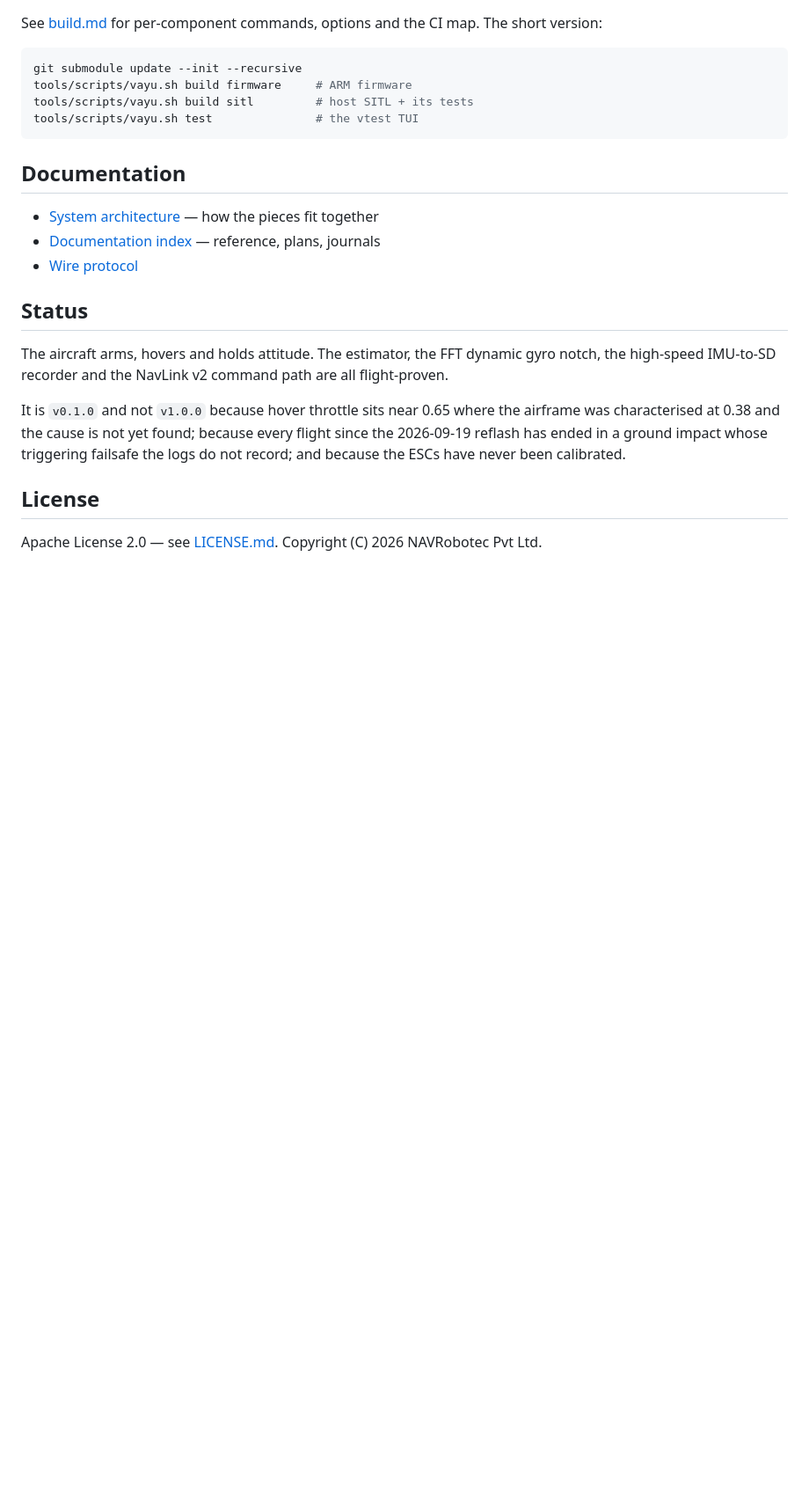
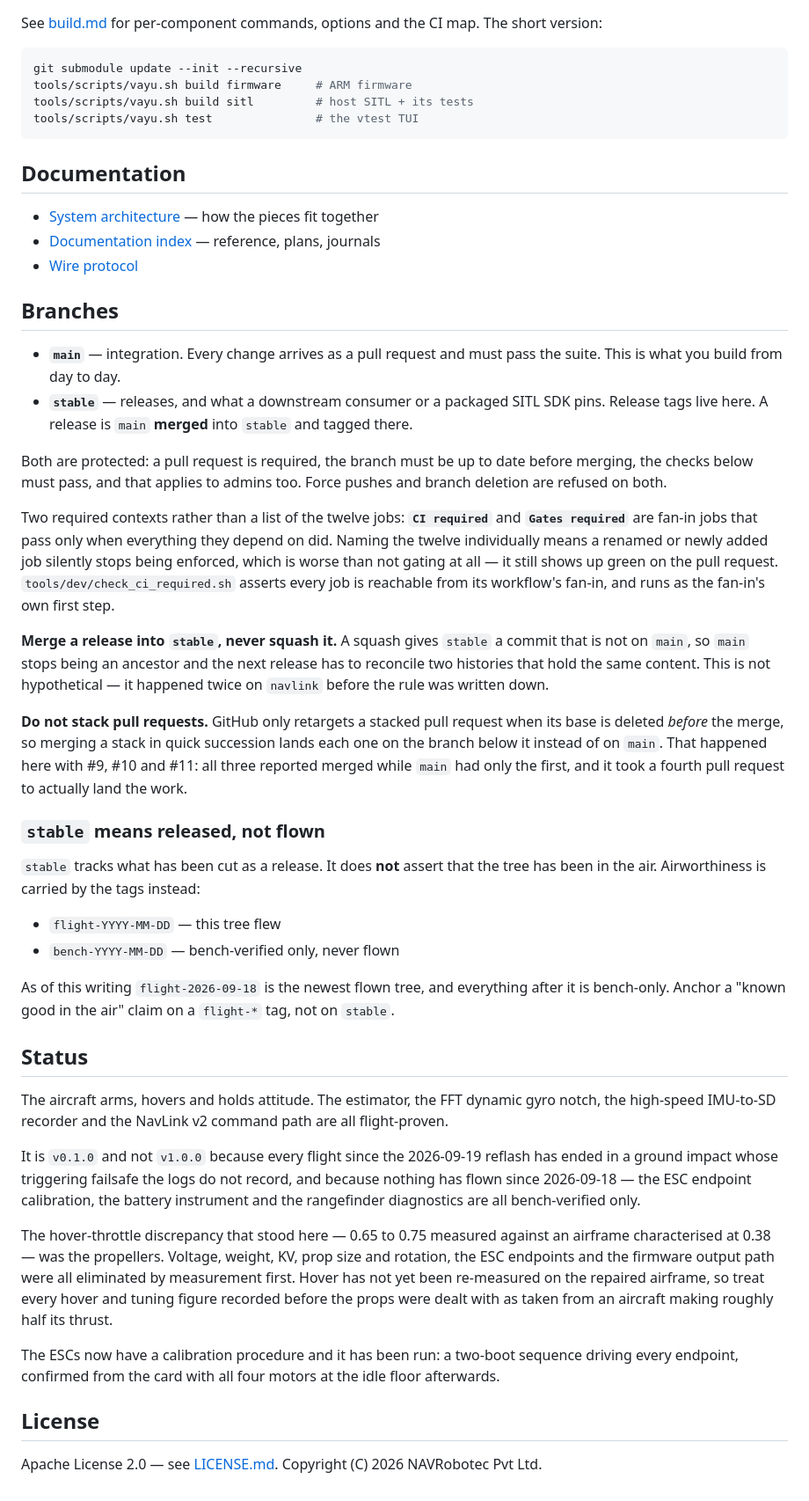
Before and after one commit to ragnar-vallhala/vayu, a Markdown page: README.md, the part around the change. Shown at 88% size. Drawn GitHub-style; blank space fills up the shorter version.

Commit message:
docs: write down the branch model, and two traps that have already bitten
main and stable are now both protected and the model existed only as
practice. navlink's own lesson was that an unwritten model is the part most
worth writing: a release is main MERGED into stable and tagged there, and
both branches require a pull request, an up-to-date branch, the checks, and
no force-push or deletion -- admins included.

Two rules are here because they have already cost something, not because
they are tidy:

  - Merge a release into stable, never squash. A squash gives stable a commit
    that is not on main, so main stops being an ancestor and the next release
    reconciles two histories holding identical content. That happened twice on
    navlink this week.
  - Do not stack pull requests. GitHub retargets a stacked PR only when its
    base is deleted BEFORE the merge, so merging a stack in quick succession
    lands each one on the branch below instead of on main. #9, #10 and #11 all
    reported merged while main held only the first, and a fourth PR was needed
    to land the work.

Also states what stable does NOT mean. It tracks releases, not flights;
airworthiness stays with the flight-YYYY-MM-DD and bench-YYYY-MM-DD tags, and
flight-2026-09-18 is still the newest tree that has been in the air.

Status corrected on two counts that today made stale. The hover-throttle
discrepancy is no longer "cause not yet found" -- it was the propellers, after
voltage, weight, KV, prop size and rotation, the ESC endpoints and the output
path were each eliminated by measurement. And "the ESCs have never been
calibrated" is no longer true: the two-boot procedure exists and has been run,
confirmed from the card.

What replaces them is the honest version of the same caution: nothing has
flown since 2026-09-18, so hover has NOT been re-measured on the repaired
airframe, and every hover or tuning figure from before the props were dealt
with came from an aircraft making roughly half its thrust.

```diff
--- a/README.md
+++ b/README.md
@@ -61,17 +61,71 @@ tools/scripts/vayu.sh test               # the vtest TUI
 - [Documentation index](firmware/docs/README.md) — reference, plans, journals
 - [Wire protocol](https://github.com/ragnar-vallhala/navlink/blob/main/docs/reference/messages/data_frame.md)
 
+## Branches
+
+- **`main`** — integration. Every change arrives as a pull request and must
+  pass the suite. This is what you build from day to day.
+- **`stable`** — releases, and what a downstream consumer or a packaged SITL
+  SDK pins. Release tags live here. A release is `main` **merged** into
+  `stable` and tagged there.
+
+Both are protected: a pull request is required, the branch must be up to date
+before merging, the checks below must pass, and that applies to admins too.
+Force pushes and branch deletion are refused on both.
+
+Two required contexts rather than a list of the twelve jobs: **`CI required`**
+and **`Gates required`** are fan-in jobs that pass only when everything they
+depend on did. Naming the twelve individually means a renamed or newly added
+job silently stops being enforced, which is worse than not gating at all — it
+still shows up green on the pull request. `tools/dev/check_ci_required.sh`
+asserts every job is reachable from its workflow's fan-in, and runs as the
+fan-in's own first step.
+
+**Merge a release into `stable`, never squash it.** A squash gives `stable` a
+commit that is not on `main`, so `main` stops being an ancestor and the next
+release has to reconcile two histories that hold the same content. This is not
+hypothetical — it happened twice on `navlink` before the rule was written down.
+
+**Do not stack pull requests.** GitHub only retargets a stacked pull request
+when its base is deleted *before* the merge, so merging a stack in quick
+succession lands each one on the branch below it instead of on `main`. That
+happened here with #9, #10 and #11: all three reported merged while `main` had
+only the first, and it took a fourth pull request to actually land the work.
+
+### `stable` means released, not flown
+
+`stable` tracks what has been cut as a release. It does **not** assert that the
+tree has been in the air. Airworthiness is carried by the tags instead:
+
+- `flight-YYYY-MM-DD` — this tree flew
+- `bench-YYYY-MM-DD` — bench-verified only, never flown
+
+As of this writing `flight-2026-09-18` is the newest flown tree, and everything
+after it is bench-only. Anchor a "known good in the air" claim on a `flight-*`
+tag, not on `stable`.
+
 ## Status
 
 The aircraft arms, hovers and holds attitude. The estimator, the FFT dynamic
 gyro notch, the high-speed IMU-to-SD recorder and the NavLink v2 command path
 are all flight-proven.
 
-It is `v0.1.0` and not `v1.0.0` because hover throttle sits near 0.65 where the
-airframe was characterised at 0.38 and the cause is not yet found; because
-every flight since the 2026-09-19 reflash has ended in a ground impact whose
-triggering failsafe the logs do not record; and because the ESCs have never
-been calibrated.
+It is `v0.1.0` and not `v1.0.0` because every flight since the 2026-09-19
+reflash has ended in a ground impact whose triggering failsafe the logs do not
+record, and because nothing has flown since 2026-09-18 — the ESC endpoint
+calibration, the battery instrument and the rangefinder diagnostics are all
+bench-verified only.
+
+The hover-throttle discrepancy that stood here — 0.65 to 0.75 measured against
+an airframe characterised at 0.38 — was the propellers. Voltage, weight, KV,
+prop size and rotation, the ESC endpoints and the firmware output path were all
+eliminated by measurement first. Hover has not yet been re-measured on the
+repaired airframe, so treat every hover and tuning figure recorded before the
+props were dealt with as taken from an aircraft making roughly half its thrust.
+
+The ESCs now have a calibration procedure and it has been run: a two-boot
+sequence driving every endpoint, confirmed from the card with all four motors
+at the idle floor afterwards.
 
 ## License
 
```
